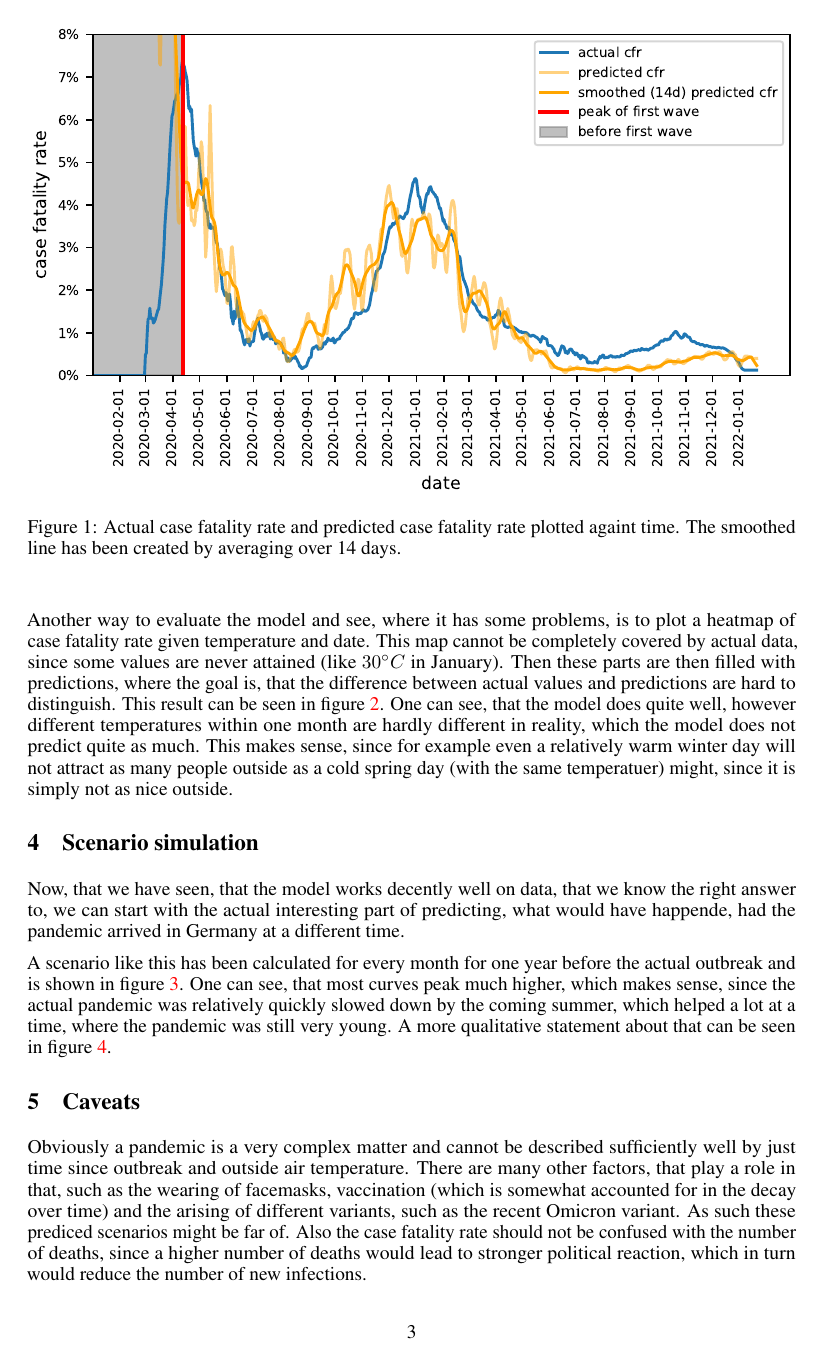
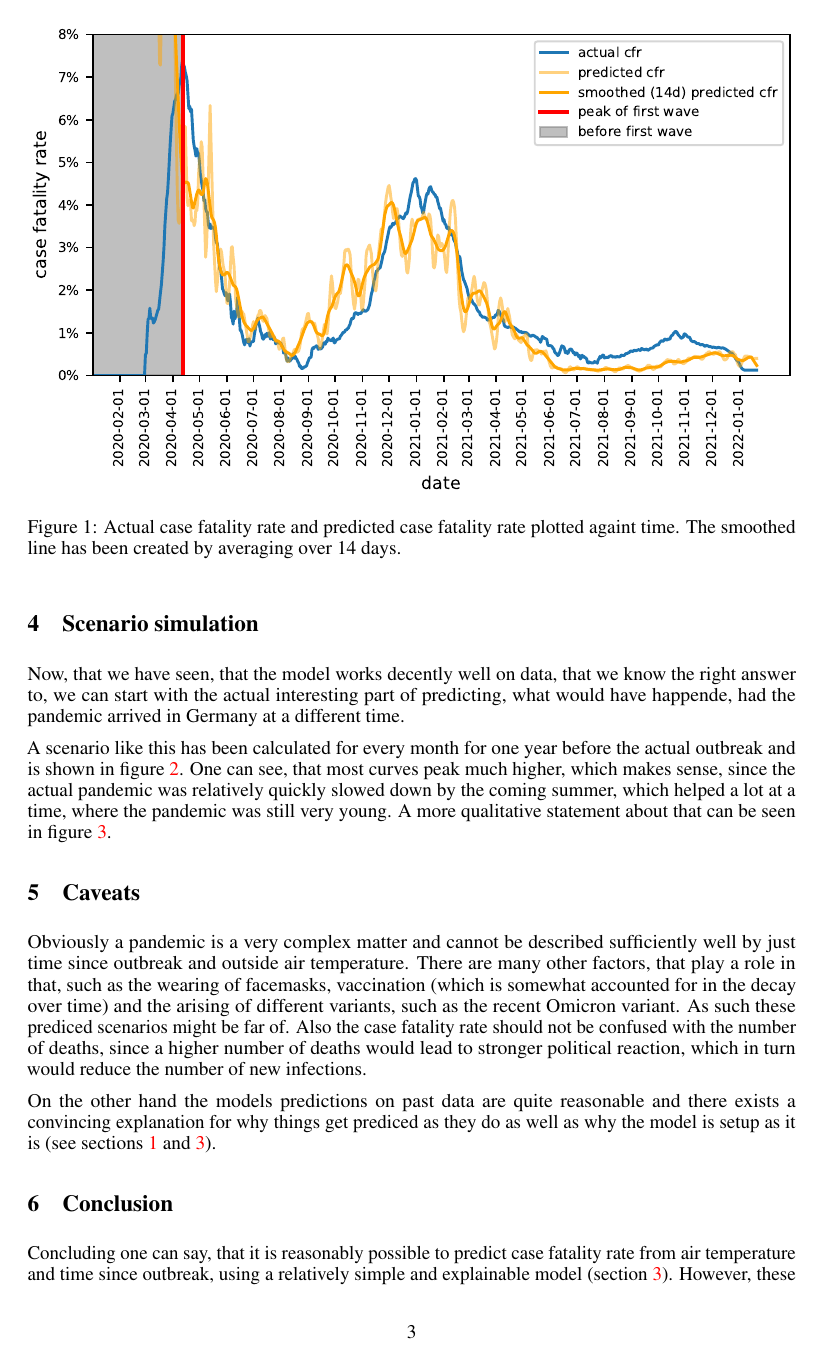
Before and after one commit to benedikthopf/DataLit-COVID-CFR-from-temperature, a LaTeX paper (doc/paper.tex): page 3 of 5. The pictures show the PDF file doc/paper.pdf that the author committed with the source.

Commit message:
Remove plot to get closer to 4 pages

```diff
--- a/doc/paper.tex
+++ b/doc/paper.tex
@@ -117,15 +117,15 @@ The model was then trained using \texttt{scipy.optimize}'s \texttt{minimize} rou
 
 Since the model is designed in such a way, that it cannot capture the beginning of a pandemic (as case fatality rate most be monotonic as a function of time), the model has only been trained starting from the peak of the first wave and should only be evaluated from there. The time before that is shown in the plot, but marked as before the beginning.
 
-Another way to evaluate the model and see, where it has some problems, is to plot a heatmap of case fatality rate given temperature and date. This map cannot be completely covered by actual data, since some values are never attained (like $30^\circ C$ in January). Then these parts are then filled with predictions, where the goal is, that the difference between actual values and predictions are hard to distinguish. This result can be seen in figure \ref{fig:heatmap}. One can see, that the model does quite well, however different temperatures within one month are hardly different in reality, which the model does not predict quite as much. This makes sense, since for example even a relatively warm winter day will not attract as many people outside as a cold spring day (with the same temperatuer) might, since it is simply not as nice outside.
+% Another way to evaluate the model and see, where it has some problems, is to plot a heatmap of case fatality rate given temperature and date. This map cannot be completely covered by actual data, since some values are never attained (like $30^\circ C$ in January). Then these parts are then filled with predictions, where the goal is, that the difference between actual values and predictions are hard to distinguish. This result can be seen in figure \ref{fig:heatmap}. One can see, that the model does quite well, however different temperatures within one month are hardly different in reality, which the model does not predict quite as much. This makes sense, since for example even a relatively warm winter day will not attract as many people outside as a cold spring day (with the same temperatuer) might, since it is simply not as nice outside.
 
-\begin{figure}[hbt!]
-  \begin{center}
-    \includegraphics{../fig/heatmap.pdf}
-    \caption{Heatmap of case fatality rate. x and y axis denote date and temperature respectively. The color of each square denotes the average case fatality rate under these circumstances. The actual attained values are plotted on to and marked with a faint cross. Everything that is not marked with a cross is an estimate by the model. The goal here is to be able to 'hide' the actual data well in the prediction, which is achieved reasonably well.}
-    \label{fig:heatmap}
-  \end{center}
-\end{figure}
+% \begin{figure}[hbt!]
+%   \begin{center}
+%     \includegraphics{../fig/heatmap.pdf}
+%     \caption{Heatmap of case fatality rate. x and y axis denote date and temperature respectively. The color of each square denotes the average case fatality rate under these circumstances. The actual attained values are plotted on to and marked with a faint cross. Everything that is not marked with a cross is an estimate by the model. The goal here is to be able to 'hide' the actual data well in the prediction, which is achieved reasonably well.}
+%     \label{fig:heatmap}
+%   \end{center}
+% \end{figure}
 
 \section{Scenario simulation}
 
```
Also changed, not shown: doc/citations.bib (+2 -2 lines), doc/paper.bbl, doc/paper.pdf, 6 other files.
